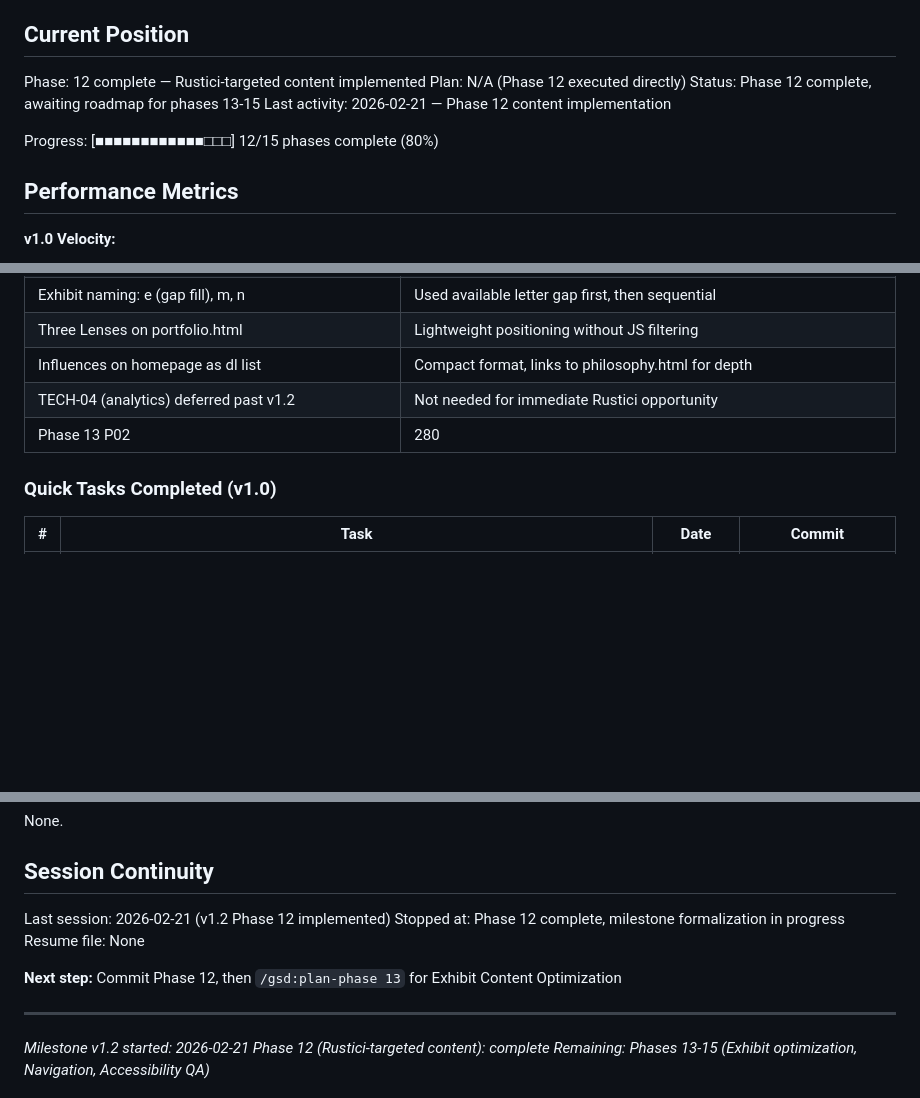
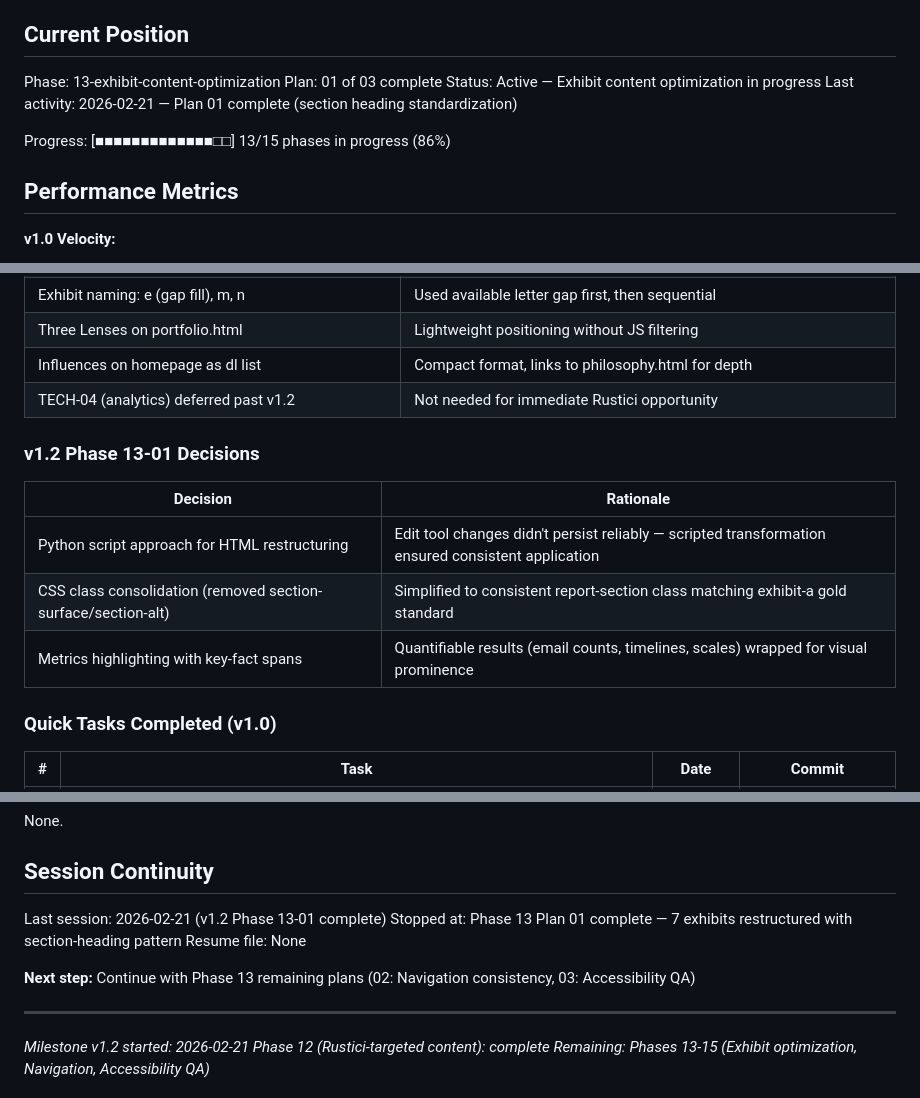
Before and after one commit to novakda/pattern158.solutions, a Markdown page: .planning/STATE.md, 3 parts joined by grey strips. Rendered like a GitHub page; blank space fills up the shorter version.

Commit message:
docs(13-01): complete exhibit content optimization plan
- Created 13-01-SUMMARY.md documenting 7 exhibit restructuring
- Updated STATE.md: Phase 13 Plan 01 complete, progress at 86%
- Updated ROADMAP.md: Phase 13 showing 2/3 plans in progress
- Recorded key decisions: Python script approach, CSS consolidation, metrics highlighting

```diff
--- a/.planning/STATE.md
+++ b/.planning/STATE.md
@@ -21,12 +21,12 @@ See: .planning/PROJECT.md (updated 2026-02-21)
 
 ## Current Position
 
-Phase: 12 complete — Rustici-targeted content implemented
-Plan: N/A (Phase 12 executed directly)
-Status: Phase 12 complete, awaiting roadmap for phases 13-15
-Last activity: 2026-02-21 — Phase 12 content implementation
+Phase: 13-exhibit-content-optimization
+Plan: 01 of 03 complete
+Status: Active — Exhibit content optimization in progress
+Last activity: 2026-02-21 — Plan 01 complete (section heading standardization)
 
-Progress: [■■■■■■■■■■■■□□□] 12/15 phases complete (80%)
+Progress: [■■■■■■■■■■■■■□□] 13/15 phases in progress (86%)
 
 ## Performance Metrics
 
@@ -61,7 +67,14 @@ Full v1.1 decision log archived in `.planning/milestones/v1.1-ROADMAP.md`.
 | Three Lenses on portfolio.html | Lightweight positioning without JS filtering |
 | Influences on homepage as dl list | Compact format, links to philosophy.html for depth |
 | TECH-04 (analytics) deferred past v1.2 | Not needed for immediate Rustici opportunity |
-| Phase 13 P02 | 280 | 2 tasks | 7 files |
+
+### v1.2 Phase 13-01 Decisions
+
+| Decision | Rationale |
+|----------|-----------|
+| Python script approach for HTML restructuring | Edit tool changes didn't persist reliably — scripted transformation ensured consistent application |
+| CSS class consolidation (removed section-surface/section-alt) | Simplified to consistent report-section class matching exhibit-a gold standard |
+| Metrics highlighting with key-fact spans | Quantifiable results (email counts, timelines, scales) wrapped for visual prominence |
 
 ### Quick Tasks Completed (v1.0)
 
@@ -83,11 +96,11 @@ None.
 
 ## Session Continuity
 
-Last session: 2026-02-21 (v1.2 Phase 12 implemented)
-Stopped at: Phase 12 complete, milestone formalization in progress
+Last session: 2026-02-21 (v1.2 Phase 13-01 complete)
+Stopped at: Phase 13 Plan 01 complete — 7 exhibits restructured with section-heading pattern
 Resume file: None
 
-**Next step:** Commit Phase 12, then `/gsd:plan-phase 13` for Exhibit Content Optimization
+**Next step:** Continue with Phase 13 remaining plans (02: Navigation consistency, 03: Accessibility QA)
 
 ---
 *Milestone v1.2 started: 2026-02-21*
```
Also changed, not shown: other parts of .planning/STATE.md (+6 -0 lines), .planning/ROADMAP.md (+2 -2 lines), 1 other file.
